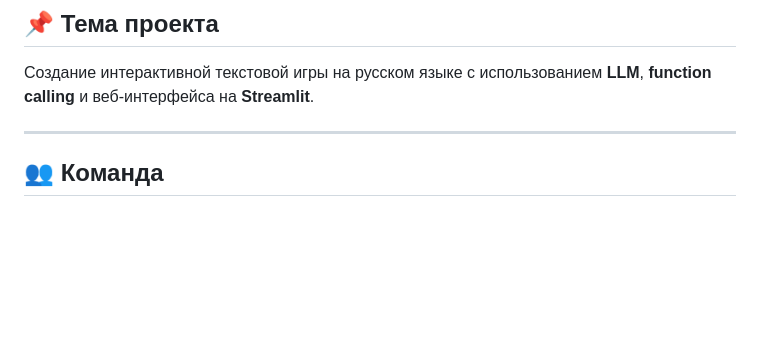
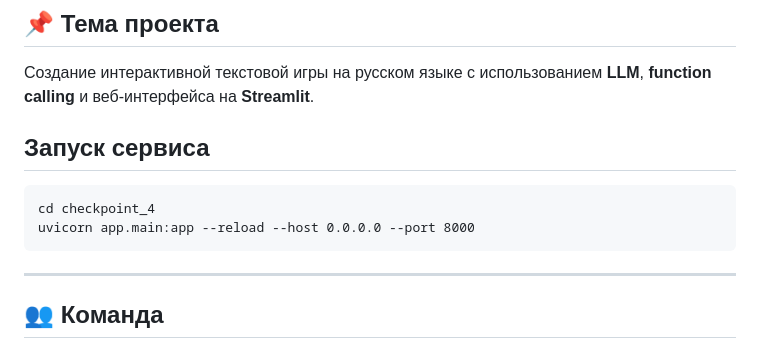
Before and after one commit to alinaavanesyan/interactive-llm-game, a Markdown page: README.md, the part around the change. GitHub-like rendering; blank space fills up the shorter version.

````diff
--- a/README.md
+++ b/README.md
@@ -2,6 +2,13 @@
 
 ## 📌 Тема проекта
 Создание интерактивной текстовой игры на русском языке с использованием **LLM**, **function calling** и веб-интерфейса на **Streamlit**.
+
+## Запуск сервиса
+
+```
+cd checkpoint_4
+uvicorn app.main:app --reload --host 0.0.0.0 --port 8000
+```
 
 ---
 
````
